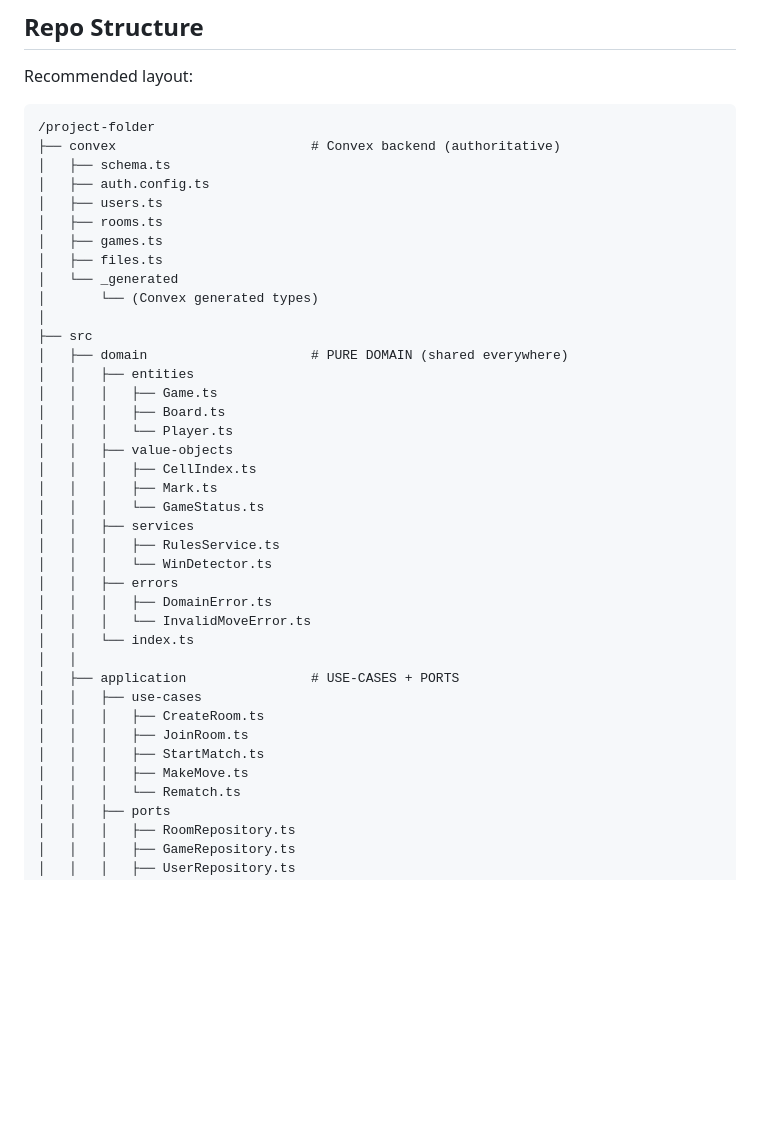
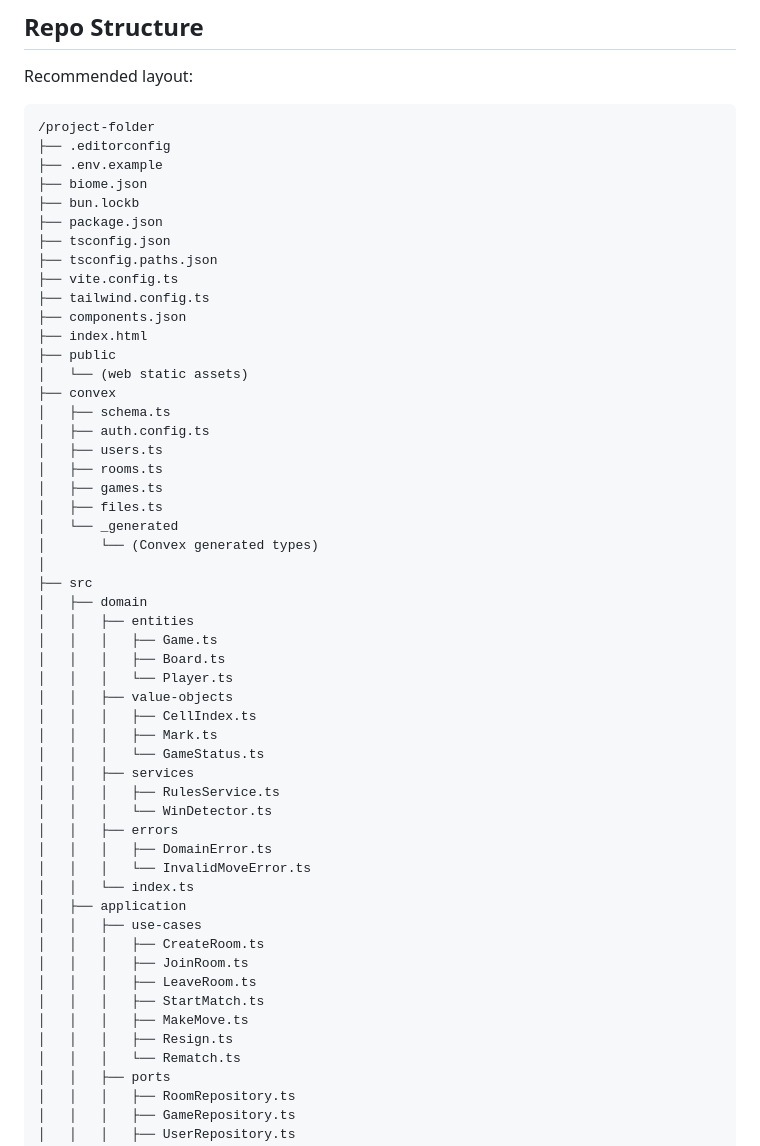
Before and after one commit to Donkijote/three-in-line, a Markdown page: README.md, the part around one of its changes. Rendered like a GitHub page; blank space fills up the shorter version.

````diff
--- a/README.md
+++ b/README.md
@@ -47,7 +47,20 @@ Recommended layout:
 
 ```txt
 /project-folder
-├── convex                         # Convex backend (authoritative)
+├── .editorconfig
+├── .env.example
+├── biome.json
+├── bun.lockb
+├── package.json
+├── tsconfig.json
+├── tsconfig.paths.json
+├── vite.config.ts
+├── tailwind.config.ts
+├── components.json
+├── index.html
+├── public
+│   └── (web static assets)
+├── convex
 │   ├── schema.ts
 │   ├── auth.config.ts
 │   ├── users.ts
@@ -58,7 +71,7 @@ Recommended layout:
 │       └── (Convex generated types)
 │
 ├── src
-│   ├── domain                     # PURE DOMAIN (shared everywhere)
+│   ├── domain
 │   │   ├── entities
 │   │   │   ├── Game.ts
 │   │   │   ├── Board.ts
@@ -74,13 +87,14 @@ Recommended layout:
 │   │   │   ├── DomainError.ts
 │   │   │   └── InvalidMoveError.ts
 │   │   └── index.ts
-│   │
-│   ├── application                # USE-CASES + PORTS
+│   ├── application
 │   │   ├── use-cases
 │   │   │   ├── CreateRoom.ts
 │   │   │   ├── JoinRoom.ts
+│   │   │   ├── LeaveRoom.ts
 │   │   │   ├── StartMatch.ts
 │   │   │   ├── MakeMove.ts
+│   │   │   ├── Resign.ts
 │   │   │   └── Rematch.ts
 │   │   ├── ports
 │   │   │   ├── RoomRepository.ts
````
Also changed, not shown: other parts of README.md (+63 -25 lines).
